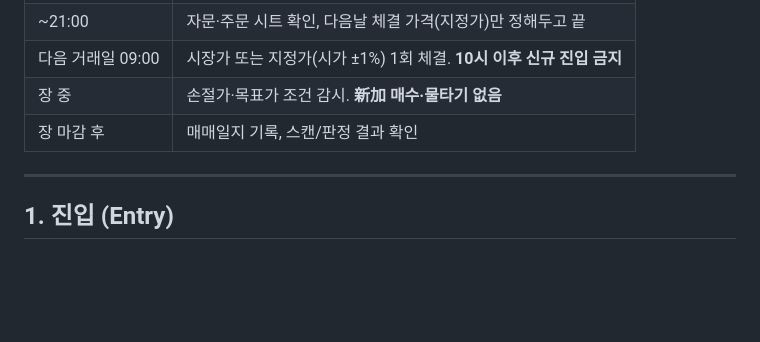
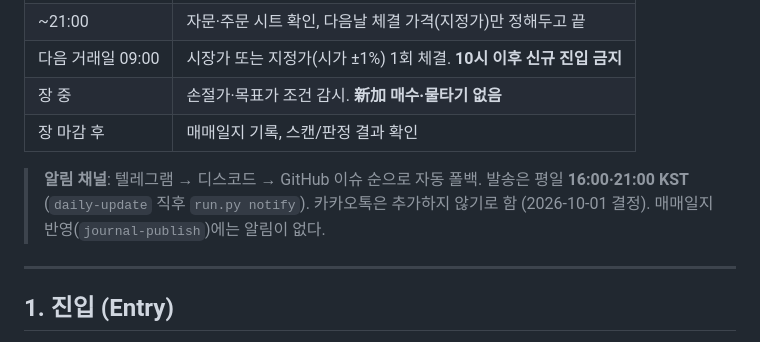
Before and after one commit to gusdnrq-ship-it/closing-bet, a Markdown page: docs/실행지침서.md, the part around the change. GitHub-like rendering; blank space fills up the shorter version.

```diff
--- a/docs/실행지침서.md
+++ b/docs/실행지침서.md
@@ -17,6 +17,10 @@
 | 다음 거래일 09:00 | 시장가 또는 지정가(시가 ±1%) 1회 체결. **10시 이후 신규 진입 금지** |
 | 장 중 | 손절가·목표가 조건 감시. **新加 매수·물타기 없음** |
 | 장 마감 후 | 매매일지 기록, 스캔/판정 결과 확인 |
+
+> **알림 채널**: 텔레그램 → 디스코드 → GitHub 이슈 순으로 자동 폴백. 발송은 평일
+> **16:00·21:00 KST** (`daily-update` 직후 `run.py notify`). 카카오톡은 추가하지 않기로 함
+> (2026-10-01 결정). 매매일지 반영(`journal-publish`)에는 알림이 없다.
 
 ---
 
```
Also changed, not shown: docs/구글시트_연동.md (+3 -0 lines).
